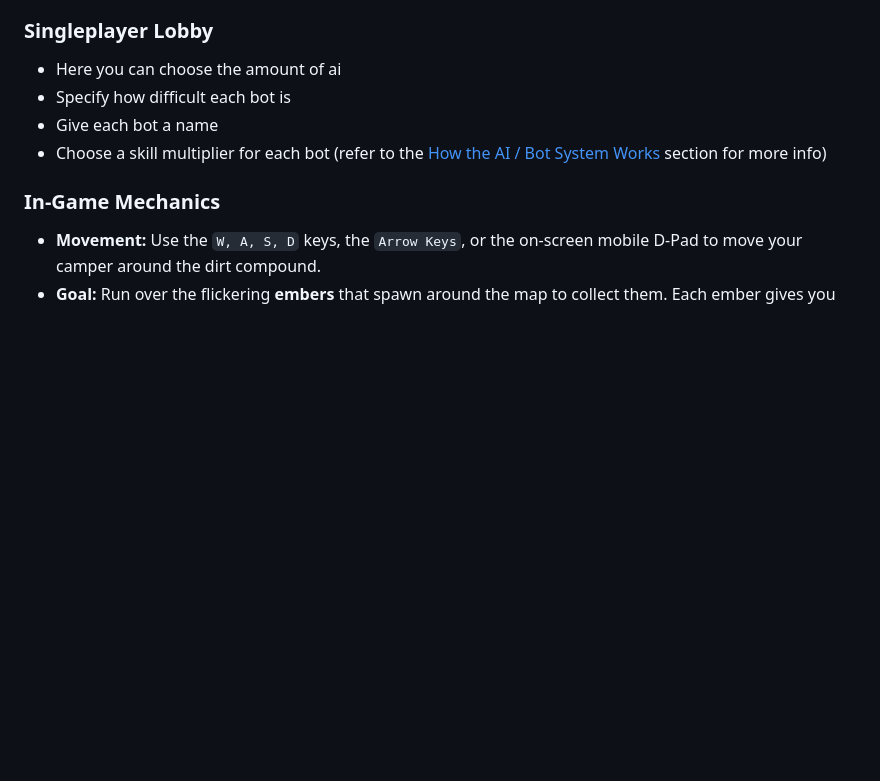
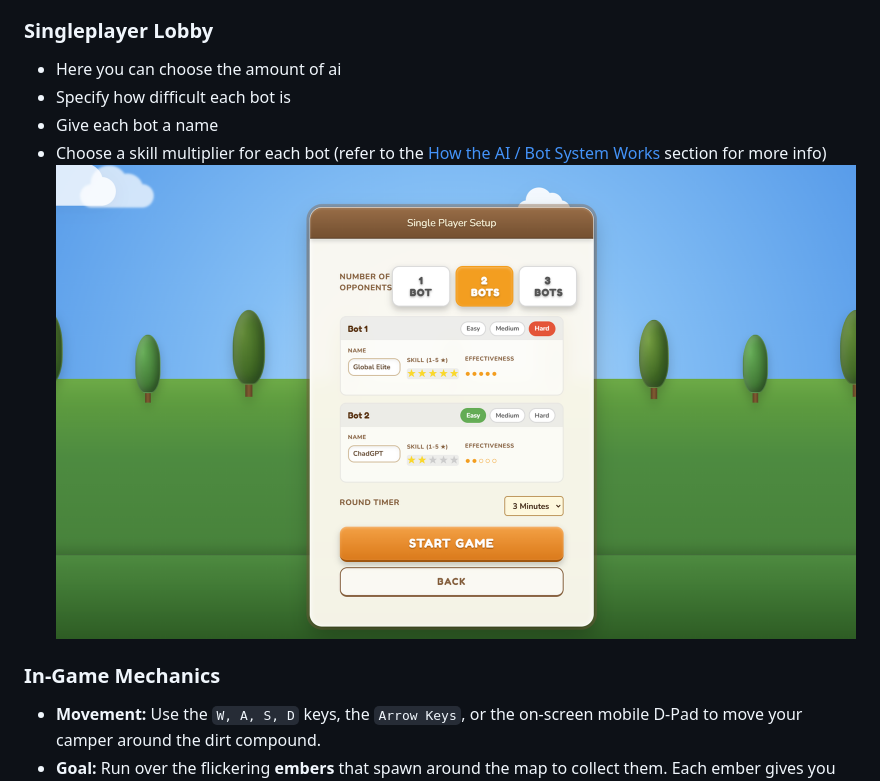
Before and after one commit to DreXtrime/dorm-dash-game, a Markdown page: README.md, the part around the change. Drawn GitHub-style; blank space fills up the shorter version.

Commit message:
docs: update readme

```diff
--- a/README.md
+++ b/README.md
@@ -42,6 +42,7 @@ Play here: https://dorm-dash-game.onrender.com
 - Specify how difficult each bot is
 - Give each bot a name
 - Choose a skill multiplier for each bot (refer to the [How the AI / Bot System Works](#how-the-ai--bot-system-works) section for more info)
+![Singleplayer Screen](./docs/images/singleplayer_screen.png)
 
 ### In-Game Mechanics
 - **Movement:** Use the `W, A, S, D` keys, the `Arrow Keys`, or the on-screen mobile D-Pad to move your camper around the dirt compound.
```
